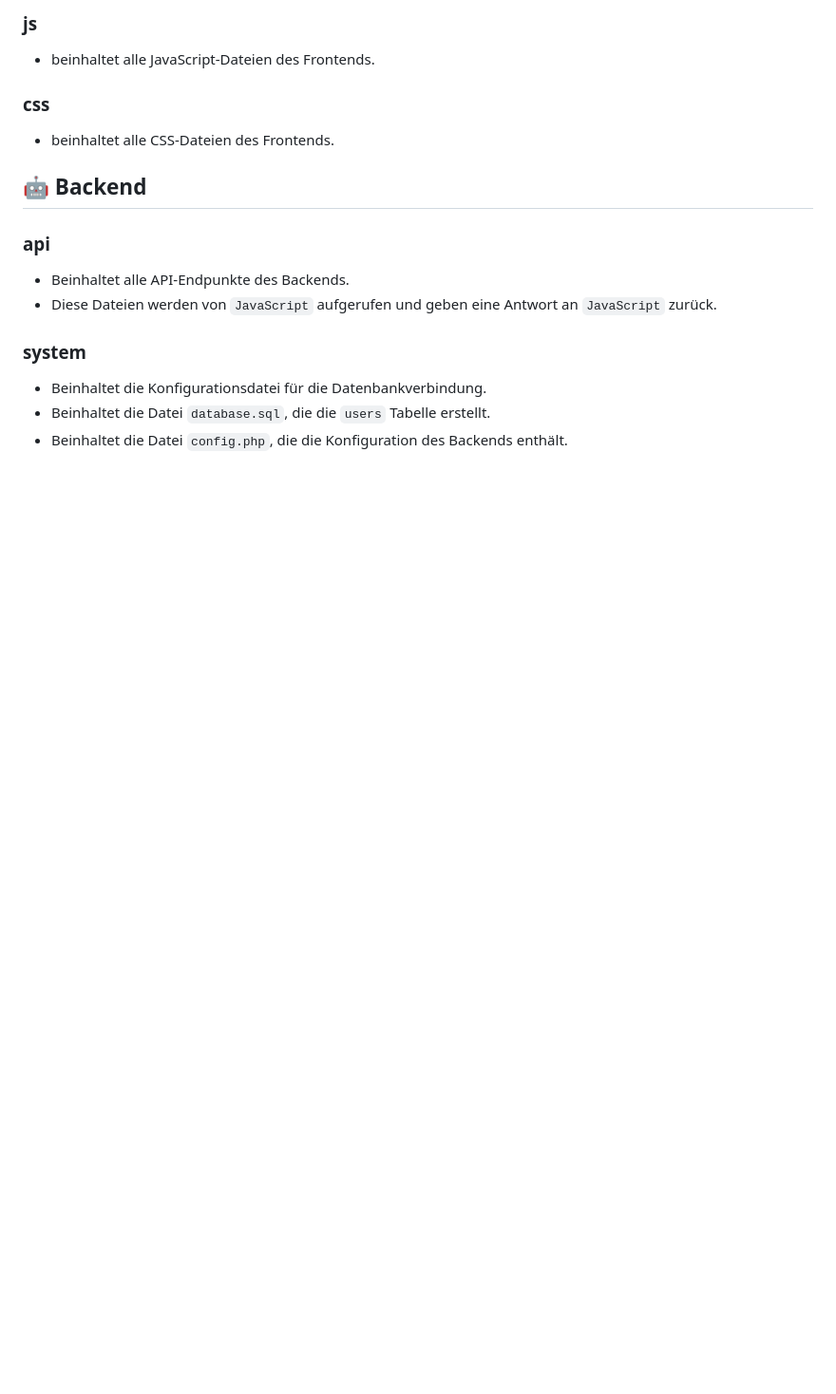
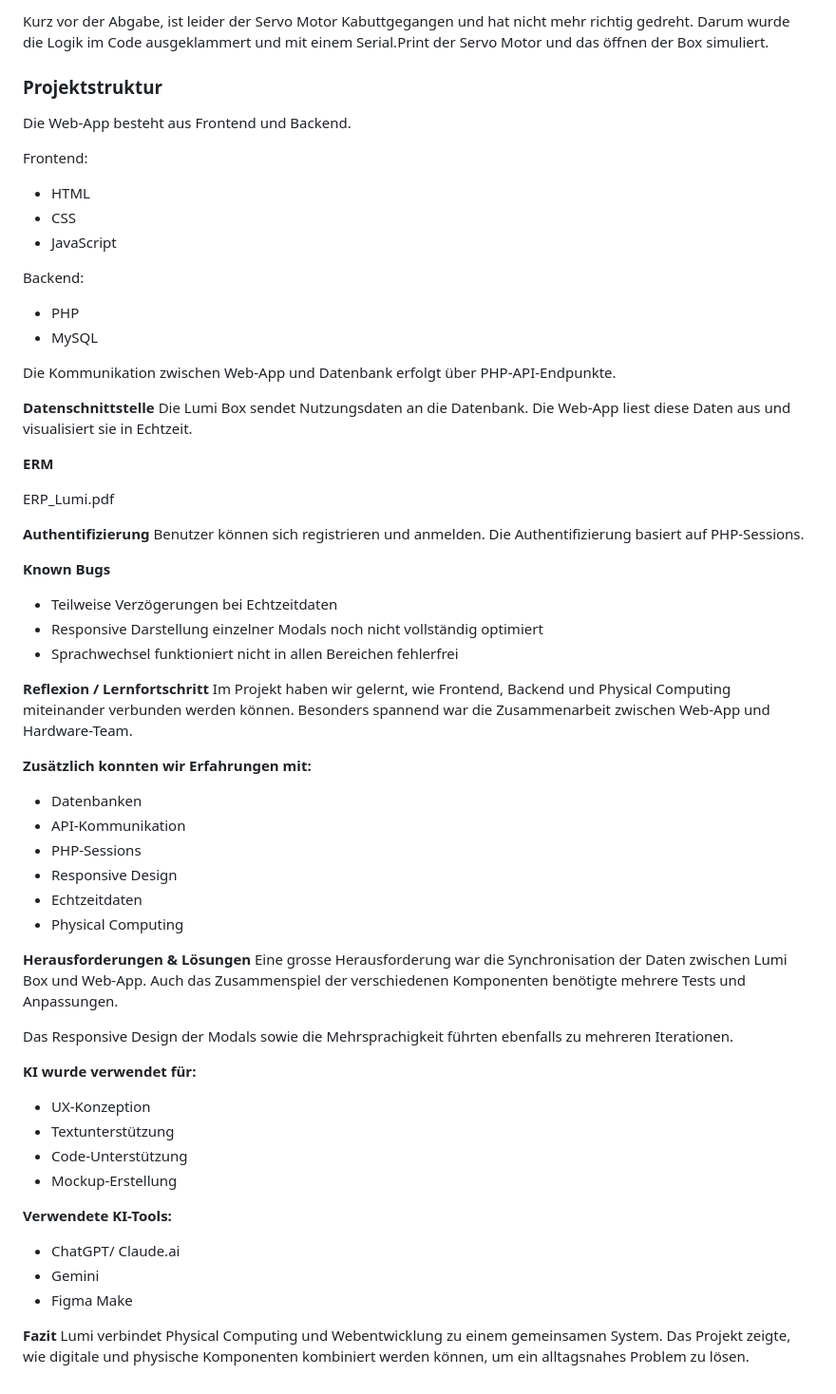
Before and after one commit to alishajaye/Lumi, a Markdown page: README.md, the part around the change printed below. Shown: that part at 95% size. GitHub-like rendering; blank space fills up the shorter version.

```diff
--- a/README.md
+++ b/README.md
@@ -53,21 +86,69 @@ Um dieses Boilerplate auf dem eigenen Web-Server zu installieren, führe folgend
 
-### js
+Kurz vor der Abgabe, ist leider der Servo Motor Kabuttgegangen und hat nicht mehr richtig gedreht. Darum wurde die Logik im Code ausgeklammert und mit einem Serial.Print der Servo Motor und das öffnen der Box simuliert.
 
-- beinhaltet alle JavaScript-Dateien des Frontends.
+### Projektstruktur
 
-### css
+Die Web-App besteht aus Frontend und Backend.
 
-- beinhaltet alle CSS-Dateien des Frontends.
+Frontend:
 
-## 🤖 Backend
+- HTML
+- CSS
+- JavaScript
 
-### api
+Backend:
 
-- Beinhaltet alle API-Endpunkte des Backends.
-- Diese Dateien werden von `JavaScript` aufgerufen und geben eine Antwort an `JavaScript` zurück.
+- PHP
+- MySQL
 
-### system
+Die Kommunikation zwischen Web-App und Datenbank erfolgt über PHP-API-Endpunkte.
 
-- Beinhaltet die Konfigurationsdatei für die Datenbankverbindung.
-- Beinhaltet die Datei `database.sql`, die die `users` Tabelle erstellt.
-- Beinhaltet die Datei `config.php`, die die Konfiguration des Backends enthält.
+**Datenschnittstelle**
+Die Lumi Box sendet Nutzungsdaten an die Datenbank. Die Web-App liest diese Daten aus und visualisiert sie in Echtzeit.
+
+**ERM**
+
+ERP_Lumi.pdf
+
+**Authentifizierung**
+Benutzer können sich registrieren und anmelden.
+Die Authentifizierung basiert auf PHP-Sessions.
+
+**Known Bugs**
+
+- Teilweise Verzögerungen bei Echtzeitdaten
+- Responsive Darstellung einzelner Modals noch nicht vollständig optimiert
+- Sprachwechsel funktioniert nicht in allen Bereichen fehlerfrei
+
+**Reflexion / Lernfortschritt**
+Im Projekt haben wir gelernt, wie Frontend, Backend und Physical Computing miteinander verbunden werden können. Besonders spannend war die Zusammenarbeit zwischen Web-App und Hardware-Team.
+
+**Zusätzlich konnten wir Erfahrungen mit:**
+
+- Datenbanken
+- API-Kommunikation
+- PHP-Sessions
+- Responsive Design
+- Echtzeitdaten
+- Physical Computing
+
+**Herausforderungen & Lösungen**
+Eine grosse Herausforderung war die Synchronisation der Daten zwischen Lumi Box und Web-App. Auch das Zusammenspiel der verschiedenen Komponenten benötigte mehrere Tests und Anpassungen.
+
+Das Responsive Design der Modals sowie die Mehrsprachigkeit führten ebenfalls zu mehreren Iterationen.
+
+**KI wurde verwendet für:**
+
+- UX-Konzeption
+- Textunterstützung
+- Code-Unterstützung
+- Mockup-Erstellung
+
+**Verwendete KI-Tools:**
+
+- ChatGPT/ Claude.ai
+- Gemini
+- Figma Make
+
+**Fazit**
+Lumi verbindet Physical Computing und Webentwicklung zu einem gemeinsamen System. Das Projekt zeigte, wie digitale und physische Komponenten kombiniert werden können, um ein alltagsnahes Problem zu lösen.
```
Also changed, not shown: other parts of README.md (+61 -28 lines), Steckplan.jpg (added), 4 other files.
